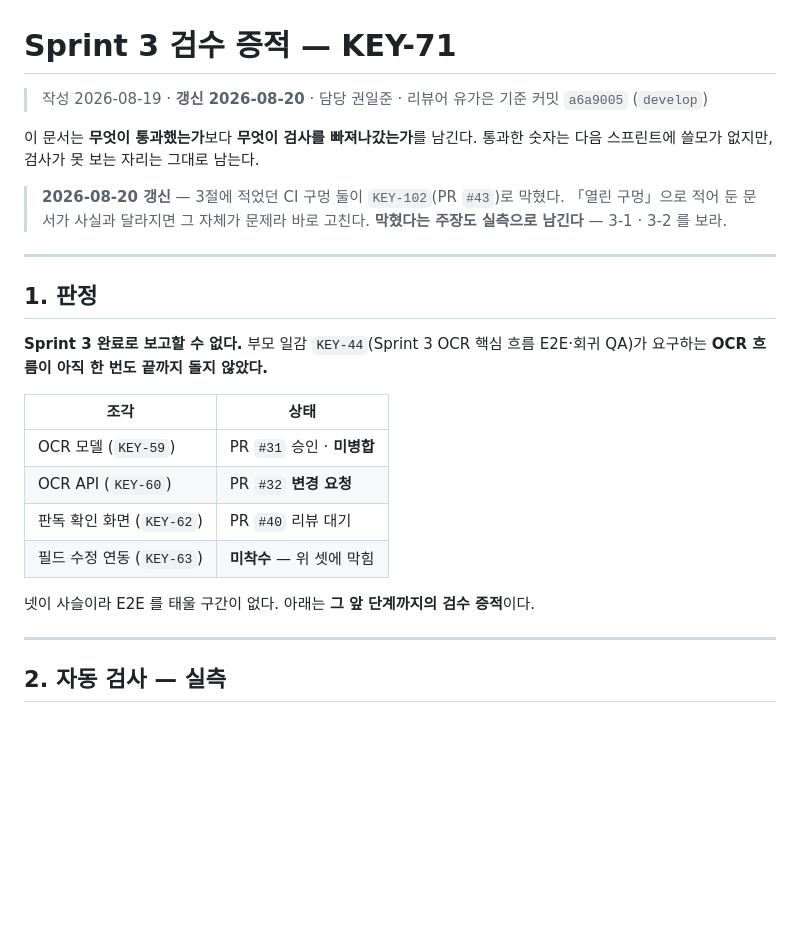
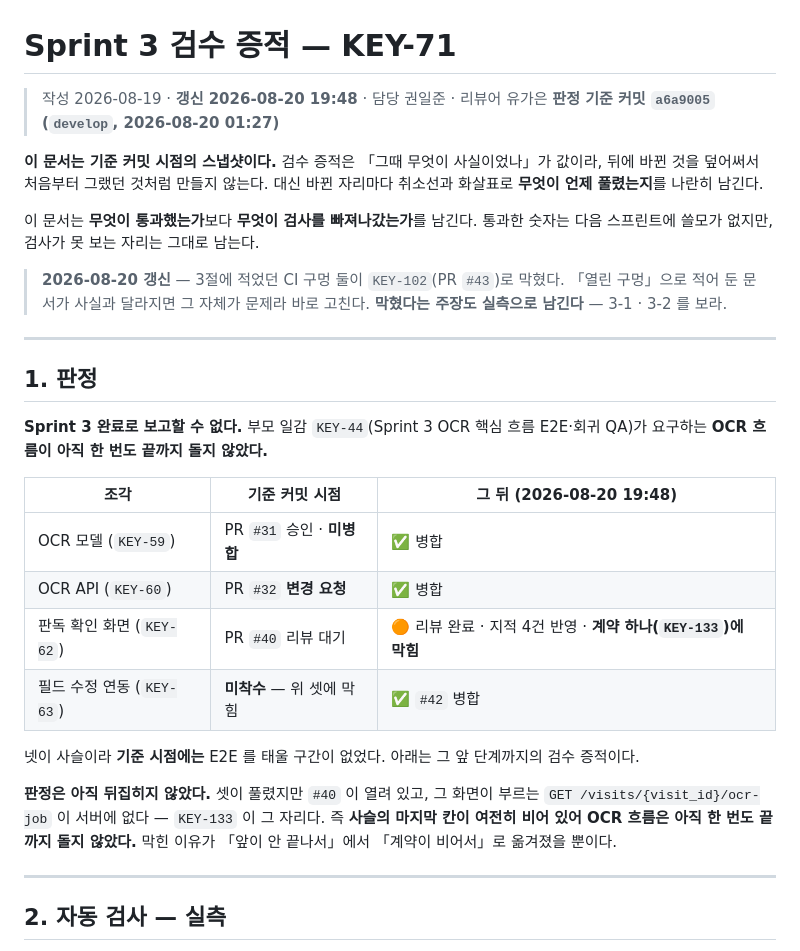
Before and after one commit to AI-HealthCare-05/AH_05_06, a Markdown page: docs/qa/sprint3-evidence.md, the part around one of its changes. Rendered like a GitHub page; blank space fills up the shorter version.

```diff
--- a/docs/qa/sprint3-evidence.md
+++ b/docs/qa/sprint3-evidence.md
@@ -1,7 +1,11 @@
 # Sprint 3 검수 증적 — KEY-71
 
-> 작성 2026-08-19 · **갱신 2026-08-20** · 담당 권일준 · 리뷰어 유가은
-> 기준 커밋 `a6a9005` (`develop`)
+> 작성 2026-08-19 · **갱신 2026-08-20 19:48** · 담당 권일준 · 리뷰어 유가은
+> **판정 기준 커밋 `a6a9005` (`develop`, 2026-08-20 01:27)**
+
+**이 문서는 기준 커밋 시점의 스냅샷이다.** 검수 증적은 「그때 무엇이 사실이었나」가
+값이라, 뒤에 바뀐 것을 덮어써서 처음부터 그랬던 것처럼 만들지 않는다. 대신 바뀐
+자리마다 취소선과 화살표로 **무엇이 언제 풀렸는지**를 나란히 남긴다.
 
 이 문서는 **무엇이 통과했는가**보다 **무엇이 검사를 빠져나갔는가**를 남긴다.
 통과한 숫자는 다음 스프린트에 쓸모가 없지만, 검사가 못 보는 자리는 그대로 남는다.
@@ -17,14 +21,20 @@
 **Sprint 3 완료로 보고할 수 없다.** 부모 일감 `KEY-44`(Sprint 3 OCR 핵심 흐름
 E2E·회귀 QA)가 요구하는 **OCR 흐름이 아직 한 번도 끝까지 돌지 않았다.**
 
-| 조각 | 상태 |
-|---|---|
-| OCR 모델 (`KEY-59`) | PR `#31` 승인 · **미병합** |
-| OCR API (`KEY-60`) | PR `#32` **변경 요청** |
-| 판독 확인 화면 (`KEY-62`) | PR `#40` 리뷰 대기 |
-| 필드 수정 연동 (`KEY-63`) | **미착수** — 위 셋에 막힘 |
+| 조각 | 기준 커밋 시점 | 그 뒤 (2026-08-20 19:48) |
+|---|---|---|
+| OCR 모델 (`KEY-59`) | PR `#31` 승인 · **미병합** | ✅ 병합 |
+| OCR API (`KEY-60`) | PR `#32` **변경 요청** | ✅ 병합 |
+| 판독 확인 화면 (`KEY-62`) | PR `#40` 리뷰 대기 | 🟠 리뷰 완료 · 지적 4건 반영 · **계약 하나(`KEY-133`)에 막힘** |
+| 필드 수정 연동 (`KEY-63`) | **미착수** — 위 셋에 막힘 | ✅ `#42` 병합 |
 
-넷이 사슬이라 E2E 를 태울 구간이 없다. 아래는 **그 앞 단계까지의 검수 증적**이다.
+넷이 사슬이라 **기준 시점에는** E2E 를 태울 구간이 없었다. 아래는 그 앞 단계까지의
+검수 증적이다.
+
+**판정은 아직 뒤집히지 않았다.** 셋이 풀렸지만 `#40` 이 열려 있고, 그 화면이
+부르는 `GET /visits/{visit_id}/ocr-job` 이 서버에 없다 — `KEY-133` 이 그 자리다.
+즉 **사슬의 마지막 칸이 여전히 비어 있어 OCR 흐름은 아직 한 번도 끝까지 돌지
+않았다.** 막힌 이유가 「앞이 안 끝나서」에서 「계약이 비어서」로 옮겨졌을 뿐이다.
 
 ---
 
```
Also changed, not shown: other parts of docs/qa/sprint3-evidence.md (+26 -8 lines).
